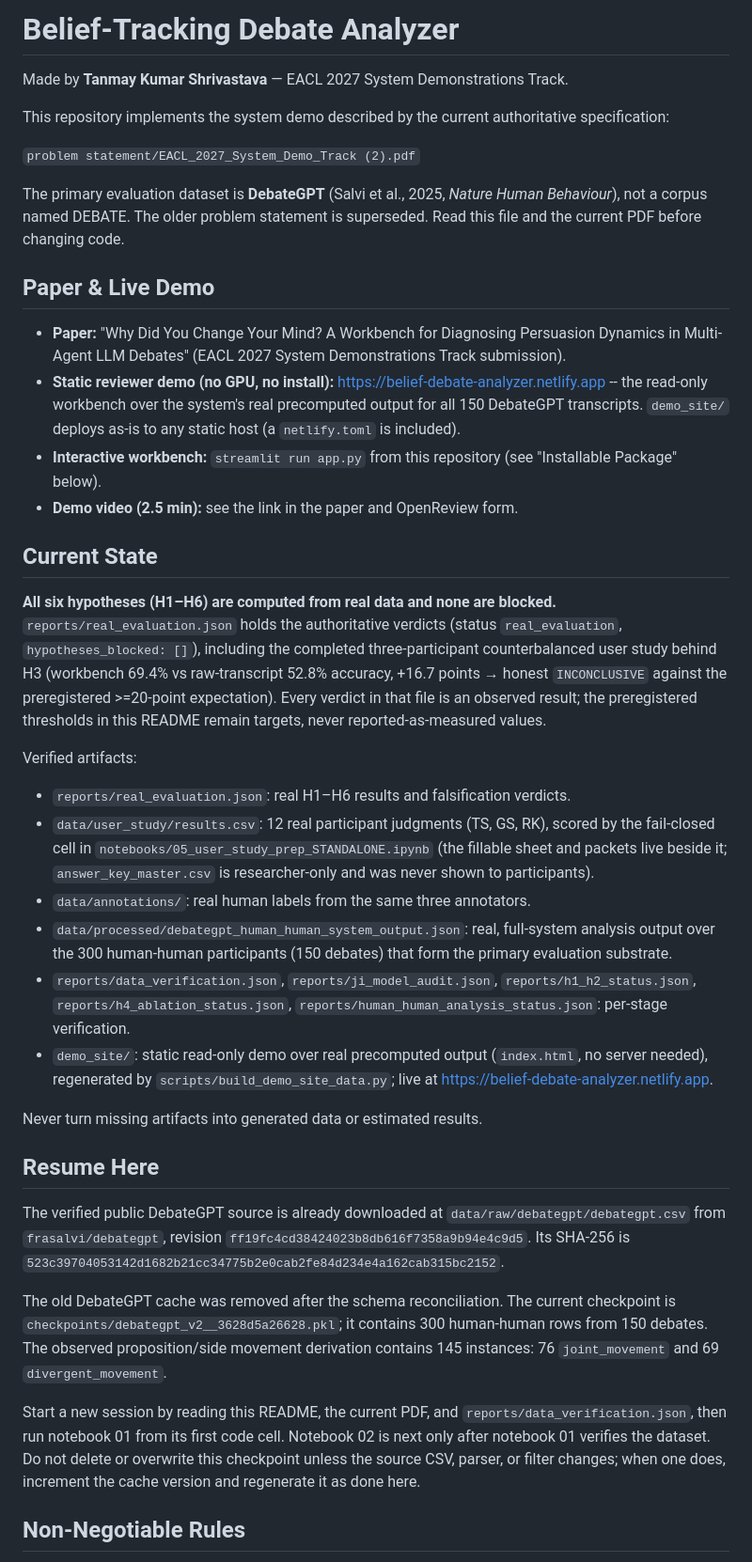
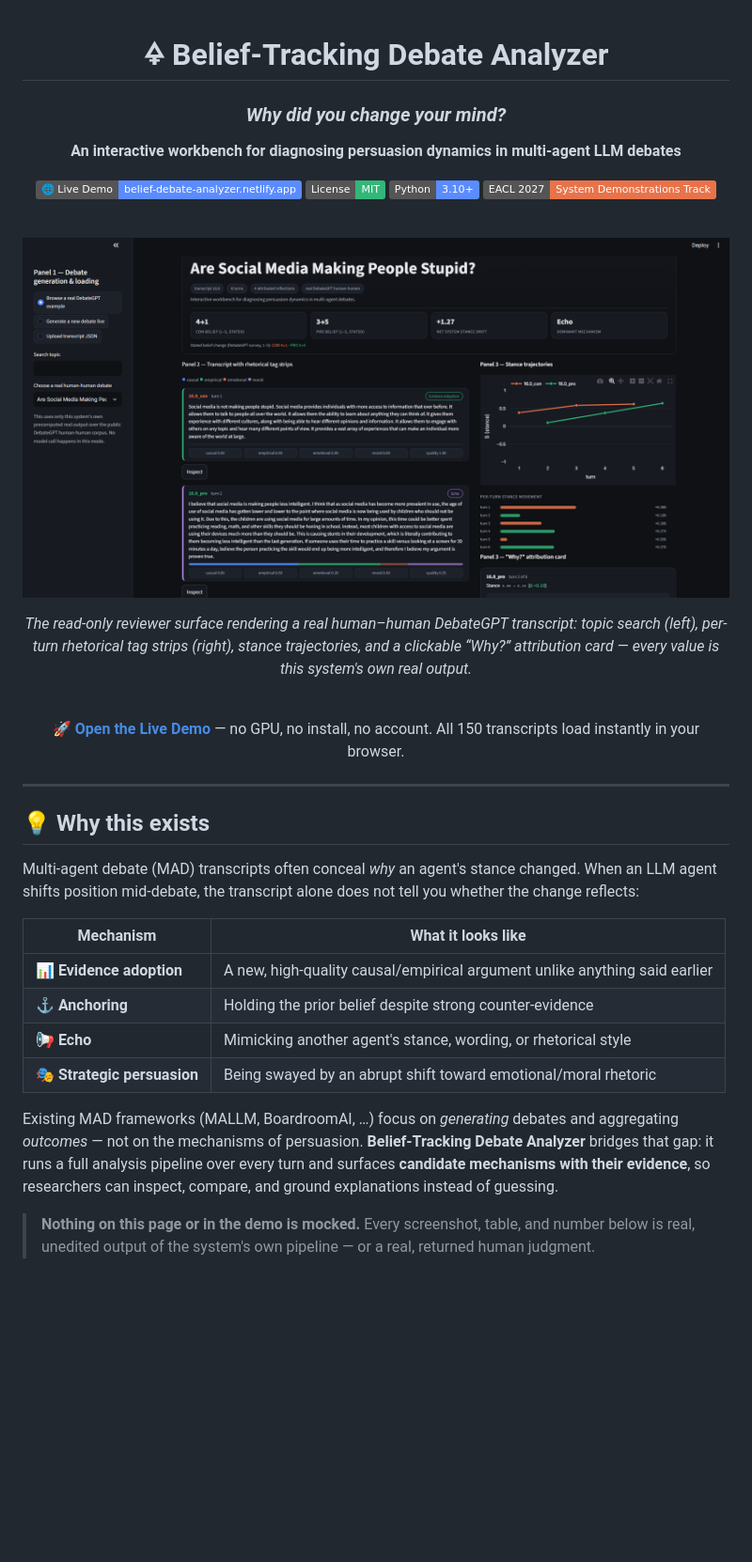
Before and after one commit to Tanmay-IITDSAI/Belief-Debate-Analyzer, a Markdown page: README.md, the part around one of its changes. Shown at 94% size. Drawn GitHub-style; pictures changed too: docs/img/workbench_screenshot2.png (added); badges without logos; blank space fills up the shorter version.

Commit message:
Polish README: badges, screenshots, honest evaluation summary, quick start
🤖 Generated with Codebuff
Co-Authored-By: Codebuff <noreply@codebuff.com>

```diff
--- a/README.md
+++ b/README.md
@@ -1,76 +1,42 @@
-# Belief-Tracking Debate Analyzer
+<div align="center">
 
-Made by **Tanmay Kumar Shrivastava** — EACL 2027 System Demonstrations Track.
+# 🜍 Belief-Tracking Debate Analyzer
 
-This repository implements the system demo described by the current authoritative specification:
+### *Why did you change your mind?*
 
-`problem statement/EACL_2027_System_Demo_Track (2).pdf`
+**An interactive workbench for diagnosing persuasion dynamics in multi-agent LLM debates**
 
-The primary evaluation dataset is **DebateGPT** (Salvi et al., 2025, *Nature Human Behaviour*), not a corpus named DEBATE. The older problem statement is superseded. Read this file and the current PDF before changing code.
+[![Live Demo](https://img.shields.io/badge/🌐_Live_Demo-belief--debate--analyzer.netlify.app-5b8cff)](https://belief-debate-analyzer.netlify.app)
+[![License: MIT](https://img.shields.io/badge/License-MIT-33b679.svg)](LICENSE)
+[![Python 3.10+](https://img.shields.io/badge/Python-3.10%2B-5b8cff)](requirements.txt)
+[![EACL 2027 · System Demonstrations](https://img.shields.io/badge/EACL_2027-System_Demonstrations_Track-e8734a)](https://2027.eacl.org)
 
-## Paper & Live Demo
+<br>
 
-- **Paper:** "Why Did You Change Your Mind? A Workbench for Diagnosing
-  Persuasion Dynamics in Multi-Agent LLM Debates" (EACL 2027 System
-  Demonstrations Track submission).
-- **Static reviewer demo (no GPU, no install):**
-  https://belief-debate-analyzer.netlify.app -- the read-only workbench over
-  the system's real precomputed output for all 150 DebateGPT transcripts.
-  `demo_site/` deploys as-is to any static host (a `netlify.toml` is included).
-- **Interactive workbench:** `streamlit run app.py` from this repository
-  (see "Installable Package" below).
-- **Demo video (2.5 min):** see the link in the paper and OpenReview form.
+![The Belief-Tracking Debate Analyzer — read-only reviewer view over real system output](docs/img/workbench_screenshot2.png)
 
-## Current State
+*The read-only reviewer surface rendering a real human–human DebateGPT transcript: topic search (left), per-turn rhetorical tag strips (right), stance trajectories, and a clickable “Why?” attribution card — every value is this system's own real output.*
 
-**All six hypotheses (H1–H6) are computed from real data and none are blocked.**
-`reports/real_evaluation.json` holds the authoritative verdicts (status
-`real_evaluation`, `hypotheses_blocked: []`), including the completed
-three-participant counterbalanced user study behind H3
-(workbench 69.4% vs raw-transcript 52.8% accuracy, +16.7 points → honest
-`INCONCLUSIVE` against the preregistered >=20-point expectation). Every
-verdict in that file is an observed result; the preregistered thresholds in
-this README remain targets, never reported-as-measured values.
+<br>
 
-Verified artifacts:
+**[🚀 Open the Live Demo](https://belief-debate-analyzer.netlify.app)** — no GPU, no install, no account. All 150 transcripts load instantly in your browser.
 
-- `reports/real_evaluation.json`: real H1–H6 results and falsification verdicts.
-- `data/user_study/results.csv`: 12 real participant judgments (TS, GS, RK),
-  scored by the fail-closed cell in `notebooks/05_user_study_prep_STANDALONE.ipynb`
-  (the fillable sheet and packets live beside it; `answer_key_master.csv` is
-  researcher-only and was never shown to participants).
-- `data/annotations/`: real human labels from the same three annotators.
-- `data/processed/debategpt_human_human_system_output.json`: real, full-system
-  analysis output over the 300 human-human participants (150 debates) that
-  form the primary evaluation substrate.
-- `reports/data_verification.json`, `reports/ji_model_audit.json`,
-  `reports/h1_h2_status.json`, `reports/h4_ablation_status.json`,
-  `reports/human_human_analysis_status.json`: per-stage verification.
-- `demo_site/`: static read-only demo over real precomputed output
-  (`index.html`, no server needed), regenerated by
-  `scripts/build_demo_site_data.py`; live at
-  https://belief-debate-analyzer.netlify.app.
+</div>
 
-Never turn missing artifacts into generated data or estimated results.
+---
 
-## Resume Here
+## 💡 Why this exists
 
-The verified public DebateGPT source is already downloaded at
-`data/raw/debategpt/debategpt.csv` from `frasalvi/debategpt`, revision
-`ff19fc4cd38424023b8db616f7358a9b94e4c9d5`. Its SHA-256 is
-`523c39704053142d1682b21cc34775b2e0cab2fe84d234e4a162cab315bc2152`.
+Multi-agent debate (MAD) transcripts often conceal *why* an agent's stance changed. When an LLM agent shifts position mid-debate, the transcript alone does not tell you whether the change reflects:
 
-The old DebateGPT cache was removed after the schema reconciliation. The current
-checkpoint is `checkpoints/debategpt_v2__3628d5a26628.pkl`; it contains 300
-human-human rows from 150 debates. The observed proposition/side movement
-derivation contains 145 instances: 76 `joint_movement` and 69
-`divergent_movement`.
+| Mechanism | What it looks like |
+|---|---|
+| 📊 **Evidence adoption** | A new, high-quality causal/empirical argument unlike anything said earlier |
+| ⚓ **Anchoring** | Holding the prior belief despite strong counter-evidence |
+| 📢 **Echo** | Mimicking another agent's stance, wording, or rhetorical style |
+| 🎭 **Strategic persuasion** | Being swayed by an abrupt shift toward emotional/moral rhetoric |
 
-Start a new session by reading this README, the current PDF, and
-`reports/data_verification.json`, then run notebook 01 from its first code cell.
-Notebook 02 is next only after notebook 01 verifies the dataset. Do not delete
-or overwrite this checkpoint unless the source CSV, parser, or filter changes;
-when one does, increment the cache version and regenerate it as done here.
+Existing MAD frameworks (MALLM, BoardroomAI, …) focus on *generating* debates and aggregating *outcomes* — not on the mechanisms of persuasion. **Belief-Tracking Debate Analyzer** bridges that gap: it runs a full analysis pipeline over every turn and surfaces **candidate mechanisms with their evidence**, so researchers can inspect, compare, and ground explanations instead of guessing.
 
-## Non-Negotiable Rules
+> **Nothing on this page or in the demo is mocked.** Every screenshot, table, and number below is real, unedited output of the system's own pipeline — or a real, returned human judgment.
 
```
Also changed, not shown: other parts of README.md (+121 -166 lines), docs/img/workbench_debate.png (added), docs/img/workbench_json_upload.png (added).
